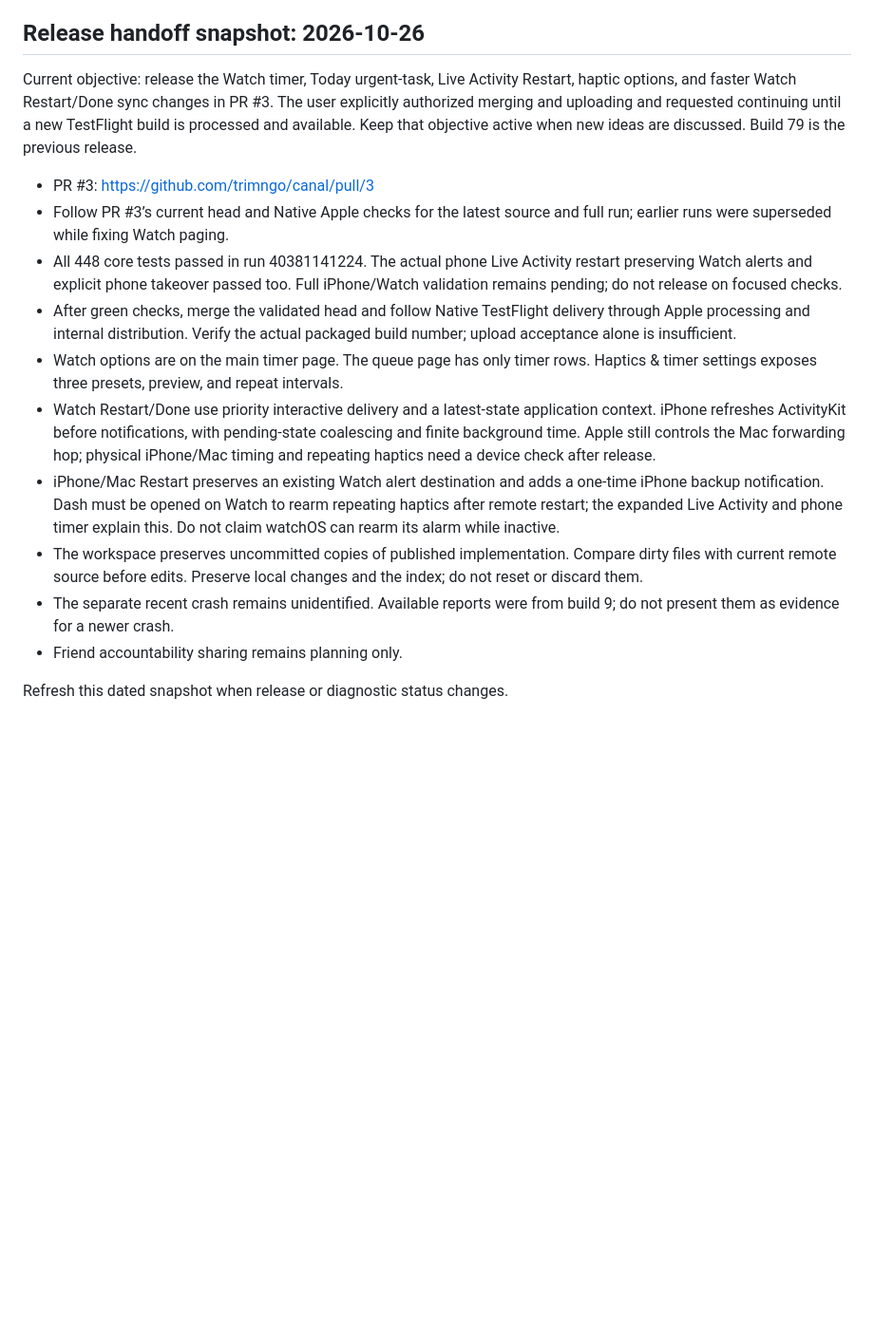
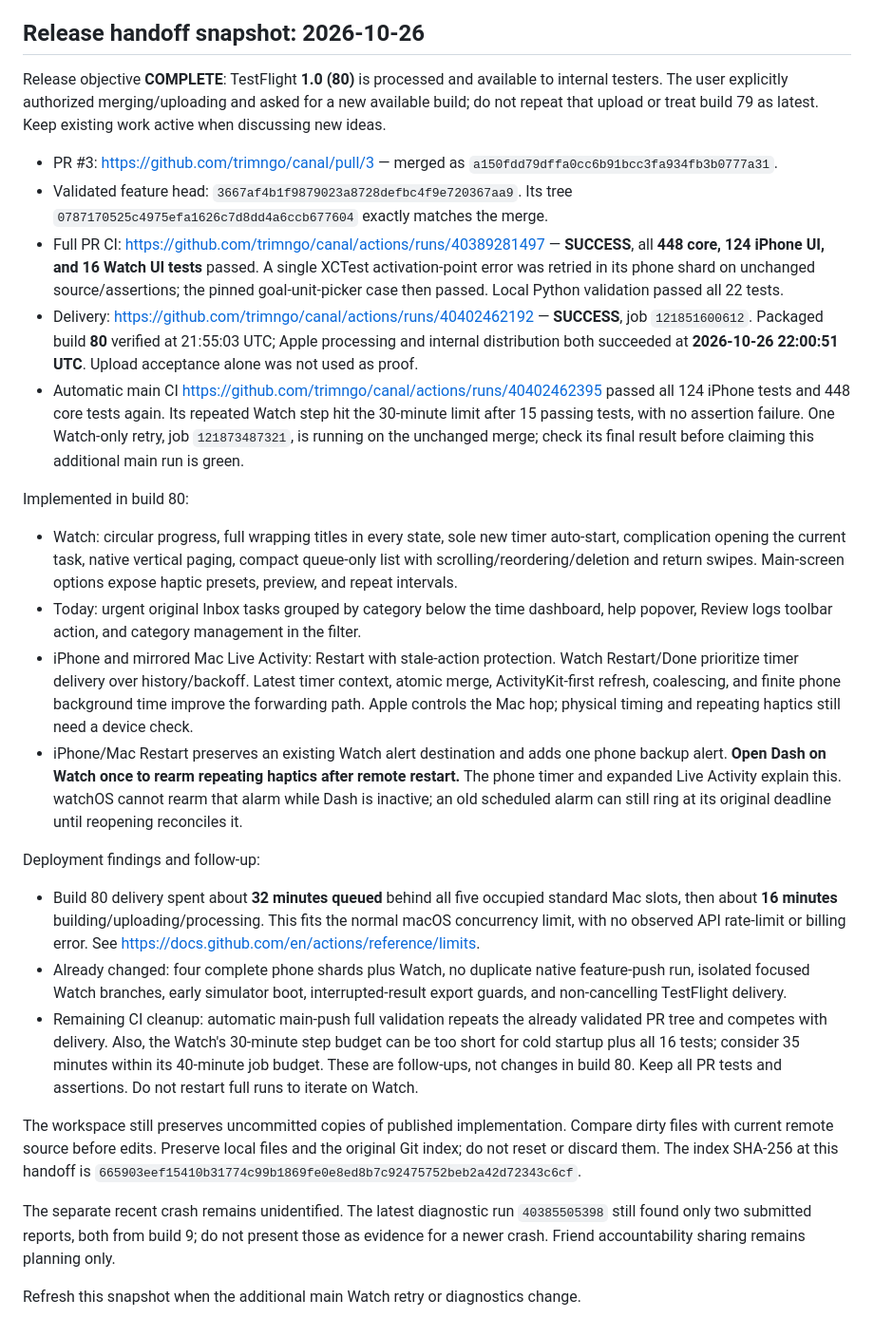
Before and after one commit to trimngo/canal, a Markdown page: AGENTS.md, the part around the change. Shown at 95% size. Rendered like a GitHub page; blank space fills up the shorter version.

Commit message:
Record processed TestFlight 80 release and CI findings

```diff
--- a/AGENTS.md
+++ b/AGENTS.md
@@ -90,37 +90,72 @@ processing/distribution even if another main commit arrives.
 
 ## Release handoff snapshot: 2026-10-26
 
-Current objective: release the Watch timer, Today urgent-task, Live Activity
-Restart, haptic options, and faster Watch Restart/Done sync changes in PR #3.
-The user explicitly authorized merging and uploading and requested continuing
-until a new TestFlight build is processed and available. Keep that objective
-active when new ideas are discussed. Build 79 is the previous release.
+Release objective **COMPLETE**: TestFlight **1.0 (80)** is processed and available
+to internal testers. The user explicitly authorized merging/uploading and asked
+for a new available build; do not repeat that upload or treat build 79 as latest.
+Keep existing work active when discussing new ideas.
 
-- PR #3: https://github.com/trimngo/canal/pull/3
-- Follow PR #3’s current head and Native Apple checks for the latest source
-  and full run; earlier runs were superseded while fixing Watch paging.
-- All 448 core tests passed in run 40381141224. The actual phone Live Activity
-  restart preserving Watch alerts and explicit phone takeover passed too.
-  Full iPhone/Watch validation remains pending; do not release on focused checks.
-- After green checks, merge the validated head and follow Native TestFlight
-  delivery through Apple processing and internal distribution. Verify the actual
-  packaged build number; upload acceptance alone is insufficient.
-- Watch options are on the main timer page. The queue page has only timer rows.
-  Haptics & timer settings exposes three presets, preview, and repeat intervals.
-- Watch Restart/Done use priority interactive delivery and a latest-state
-  application context. iPhone refreshes ActivityKit before notifications, with
-  pending-state coalescing and finite background time. Apple still controls the
-  Mac forwarding hop; physical iPhone/Mac timing and repeating haptics need a
-  device check after release.
-- iPhone/Mac Restart preserves an existing Watch alert destination and adds a
-  one-time iPhone backup notification. Dash must be opened on Watch to rearm
-  repeating haptics after remote restart; the expanded Live Activity and phone
-  timer explain this. Do not claim watchOS can rearm its alarm while inactive.
-- The workspace preserves uncommitted copies of published implementation.
-  Compare dirty files with current remote source before edits. Preserve local
-  changes and the index; do not reset or discard them.
-- The separate recent crash remains unidentified. Available reports were from
-  build 9; do not present them as evidence for a newer crash.
-- Friend accountability sharing remains planning only.
+- PR #3: https://github.com/trimngo/canal/pull/3 — merged as
+  `a150fdd79dffa0cc6b91bcc3fa934fb3b0777a31`.
+- Validated feature head: `3667af4b1f9879023a8728defbc4f9e720367aa9`.
+  Its tree `0787170525c4975efa1626c7d8dd4a6ccb677604` exactly matches the merge.
+- Full PR CI: https://github.com/trimngo/canal/actions/runs/40389281497 —
+  **SUCCESS**, all **448 core, 124 iPhone UI, and 16 Watch UI tests** passed.
+  A single XCTest activation-point error was retried in its phone shard on
+  unchanged source/assertions; the pinned goal-unit-picker case then passed.
+  Local Python validation passed all 22 tests.
+- Delivery: https://github.com/trimngo/canal/actions/runs/40402462192 —
+  **SUCCESS**, job `121851600612`. Packaged build **80** verified at 21:55:03 UTC;
+  Apple processing and internal distribution both succeeded at
+  **2026-10-26 22:00:51 UTC**. Upload acceptance alone was not used as proof.
+- Automatic main CI https://github.com/trimngo/canal/actions/runs/40402462395
+  passed all 124 iPhone tests and 448 core tests again. Its repeated Watch step
+  hit the 30-minute limit after 15 passing tests, with no assertion failure.
+  One Watch-only retry, job `121873487321`, is running on the unchanged merge;
+  check its final result before claiming this additional main run is green.
 
-Refresh this dated snapshot when release or diagnostic status changes.
+Implemented in build 80:
+
+- Watch: circular progress, full wrapping titles in every state, sole new timer
+  auto-start, complication opening the current task, native vertical paging,
+  compact queue-only list with scrolling/reordering/deletion and return swipes.
+  Main-screen options expose haptic presets, preview, and repeat intervals.
+- Today: urgent original Inbox tasks grouped by category below the time dashboard,
+  help popover, Review logs toolbar action, and category management in the filter.
+- iPhone and mirrored Mac Live Activity: Restart with stale-action protection.
+  Watch Restart/Done prioritize timer delivery over history/backoff. Latest timer
+  context, atomic merge, ActivityKit-first refresh, coalescing, and finite phone
+  background time improve the forwarding path. Apple controls the Mac hop;
+  physical timing and repeating haptics still need a device check.
+- iPhone/Mac Restart preserves an existing Watch alert destination and adds one
+  phone backup alert. **Open Dash on Watch once to rearm repeating haptics after
+  remote restart.** The phone timer and expanded Live Activity explain this.
+  watchOS cannot rearm that alarm while Dash is inactive; an old scheduled alarm
+  can still ring at its original deadline until reopening reconciles it.
+
+Deployment findings and follow-up:
+
+- Build 80 delivery spent about **32 minutes queued** behind all five occupied
+  standard Mac slots, then about **16 minutes** building/uploading/processing.
+  This fits the normal macOS concurrency limit, with no observed API rate-limit
+  or billing error. See https://docs.github.com/en/actions/reference/limits.
+- Already changed: four complete phone shards plus Watch, no duplicate native
+  feature-push run, isolated focused Watch branches, early simulator boot,
+  interrupted-result export guards, and non-cancelling TestFlight delivery.
+- Remaining CI cleanup: automatic main-push full validation repeats the already
+  validated PR tree and competes with delivery. Also, the Watch's 30-minute step
+  budget can be too short for cold startup plus all 16 tests; consider 35 minutes
+  within its 40-minute job budget. These are follow-ups, not changes in build 80.
+  Keep all PR tests and assertions. Do not restart full runs to iterate on Watch.
+
+The workspace still preserves uncommitted copies of published implementation.
+Compare dirty files with current remote source before edits. Preserve local files
+and the original Git index; do not reset or discard them. The index SHA-256 at
+this handoff is `665903eef15410b31774c99b1869fe0e8ed8b7c92475752beb2a42d72343c6cf`.
+
+The separate recent crash remains unidentified. The latest diagnostic run
+`40385505398` still found only two submitted reports, both from build 9; do not
+present those as evidence for a newer crash. Friend accountability sharing
+remains planning only.
+
+Refresh this snapshot when the additional main Watch retry or diagnostics change.
```
